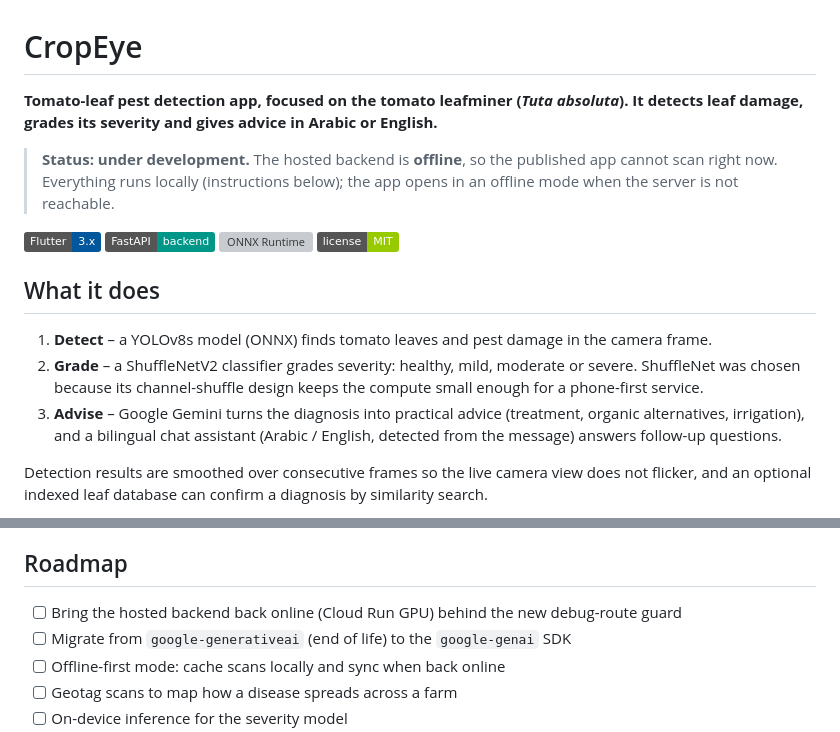
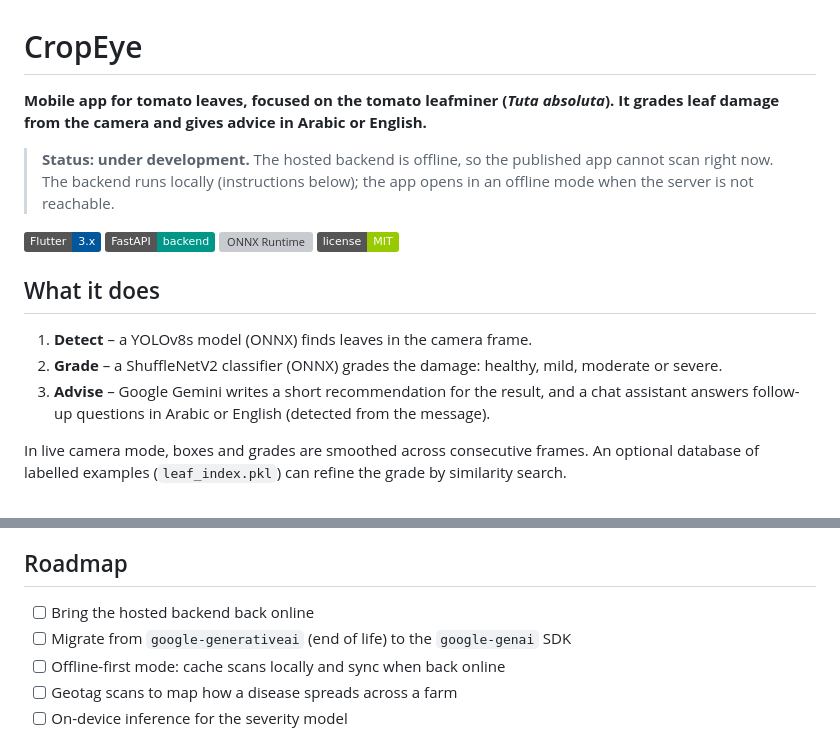
Before and after one commit to Mohammad-Kamal23/CropEye, a Markdown page: README.md, 2 parts joined by grey strips. Rendered like a GitHub page; badges without logos; grey boxes are pictures that could not be loaded.

Commit message:
Correct the README to match the code

````diff
--- a/README.md
+++ b/README.md
@@ -1,9 +1,10 @@
 # CropEye
 
-**Tomato-leaf pest detection app, focused on the tomato leafminer (*Tuta absoluta*). It detects leaf damage, grades its severity and gives advice in Arabic or English.**
+**Mobile app for tomato leaves, focused on the tomato leafminer (*Tuta absoluta*). It grades leaf damage from the
+camera and gives advice in Arabic or English.**
 
-> **Status: under development.** The hosted backend is **offline**, so the published app cannot scan right now.
-> Everything runs locally (instructions below); the app opens in an offline mode when the server is not reachable.
+> **Status: under development.** The hosted backend is offline, so the published app cannot scan right now.
+> The backend runs locally (instructions below); the app opens in an offline mode when the server is not reachable.
 
 ![Flutter](https://img.shields.io/badge/Flutter-3.x-02569B?logo=flutter&logoColor=white)
 ![FastAPI](https://img.shields.io/badge/FastAPI-backend-009688?logo=fastapi&logoColor=white)
@@ -12,14 +13,13 @@
 
 ## What it does
 
-1. **Detect** – a YOLOv8s model (ONNX) finds tomato leaves and pest damage in the camera frame.
-2. **Grade** – a ShuffleNetV2 classifier grades severity: healthy, mild, moderate or severe. ShuffleNet was chosen
-   because its channel-shuffle design keeps the compute small enough for a phone-first service.
-3. **Advise** – Google Gemini turns the diagnosis into practical advice (treatment, organic alternatives, irrigation),
-   and a bilingual chat assistant (Arabic / English, detected from the message) answers follow-up questions.
+1. **Detect** – a YOLOv8s model (ONNX) finds leaves in the camera frame.
+2. **Grade** – a ShuffleNetV2 classifier (ONNX) grades the damage: healthy, mild, moderate or severe.
+3. **Advise** – Google Gemini writes a short recommendation for the result, and a chat assistant answers
+   follow-up questions in Arabic or English (detected from the message).
 
-Detection results are smoothed over consecutive frames so the live camera view does not flicker, and an optional
-indexed leaf database can confirm a diagnosis by similarity search.
+In live camera mode, boxes and grades are smoothed across consecutive frames. An optional database of labelled
+examples (`leaf_index.pkl`) can refine the grade by similarity search.
 
 ```mermaid
 flowchart LR
@@ -84,7 +84,7 @@ project rather than grant access; restrict the key to your app in Google Cloud C
 
 ## Roadmap
 
-- [ ] Bring the hosted backend back online (Cloud Run GPU) behind the new debug-route guard
+- [ ] Bring the hosted backend back online
 - [ ] Migrate from `google-generativeai` (end of life) to the `google-genai` SDK
 - [ ] Offline-first mode: cache scans locally and sync when back online
 - [ ] Geotag scans to map how a disease spreads across a farm
````
Also changed, not shown: other parts of README.md (+4 -4 lines).
